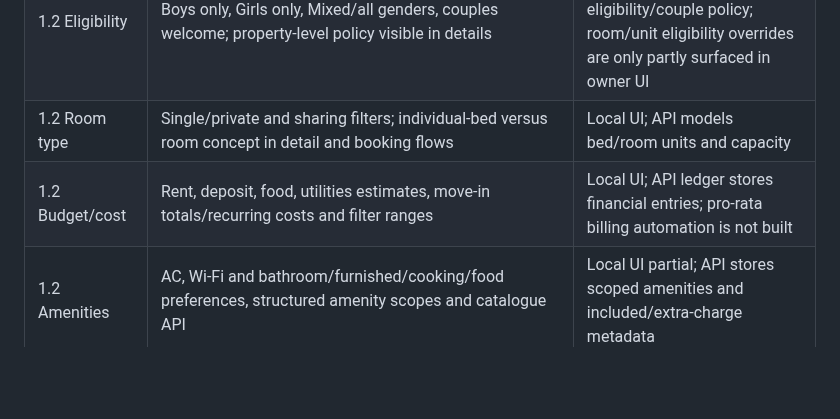
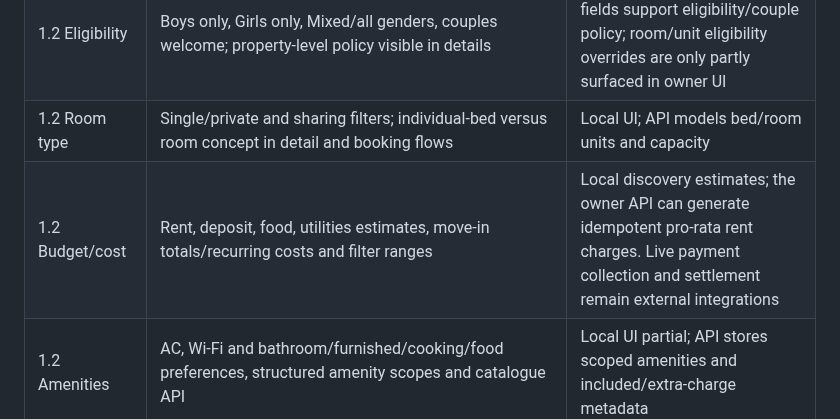
Before and after one commit to radhengle/StayEasy, a Markdown page: docs/IMPLEMENTATION_MATRIX.md, the part around the change. Drawn GitHub-style; blank space fills up the shorter version.

Commit message:
Align billing documentation with generated rent charges

```diff
--- a/docs/IMPLEMENTATION_MATRIX.md
+++ b/docs/IMPLEMENTATION_MATRIX.md
@@ -19,7 +19,7 @@ This matrix maps the full requested checklist to the current deliverable. “Loc
 | 1.2 Location filters | City/locality/PIN/query filters, proximity field in advanced filters, map/list navigation | Local filtering; real distance/radius requires geocoded coordinates and location provider |
 | 1.2 Eligibility | Boys only, Girls only, Mixed/all genders, couples welcome; property-level policy visible in details | Local UI; backend property fields support eligibility/couple policy; room/unit eligibility overrides are only partly surfaced in owner UI |
 | 1.2 Room type | Single/private and sharing filters; individual-bed versus room concept in detail and booking flows | Local UI; API models bed/room units and capacity |
-| 1.2 Budget/cost | Rent, deposit, food, utilities estimates, move-in totals/recurring costs and filter ranges | Local UI; API ledger stores financial entries; pro-rata billing automation is not built |
+| 1.2 Budget/cost | Rent, deposit, food, utilities estimates, move-in totals/recurring costs and filter ranges | Local discovery estimates; the owner API can generate idempotent pro-rata rent charges. Live payment collection and settlement remain external integrations |
 | 1.2 Amenities | AC, Wi-Fi and bathroom/furnished/cooking/food preferences, structured amenity scopes and catalogue API | Local UI partial; API stores scoped amenities and included/extra-charge metadata |
 | 1.2 Availability | Local available bed status, selected move-in preference and expected vacancy fields | Local UI; API reservation/inventory supports server state; stale-availability scheduled reminders are not running |
 | 1.2 Living preferences | Furnishing, cooking, curfew/visitor policy, food and stay rules captured/displayed | Local UI; some filters and fields are ready, but not every preference has a dedicated UI control |
```
